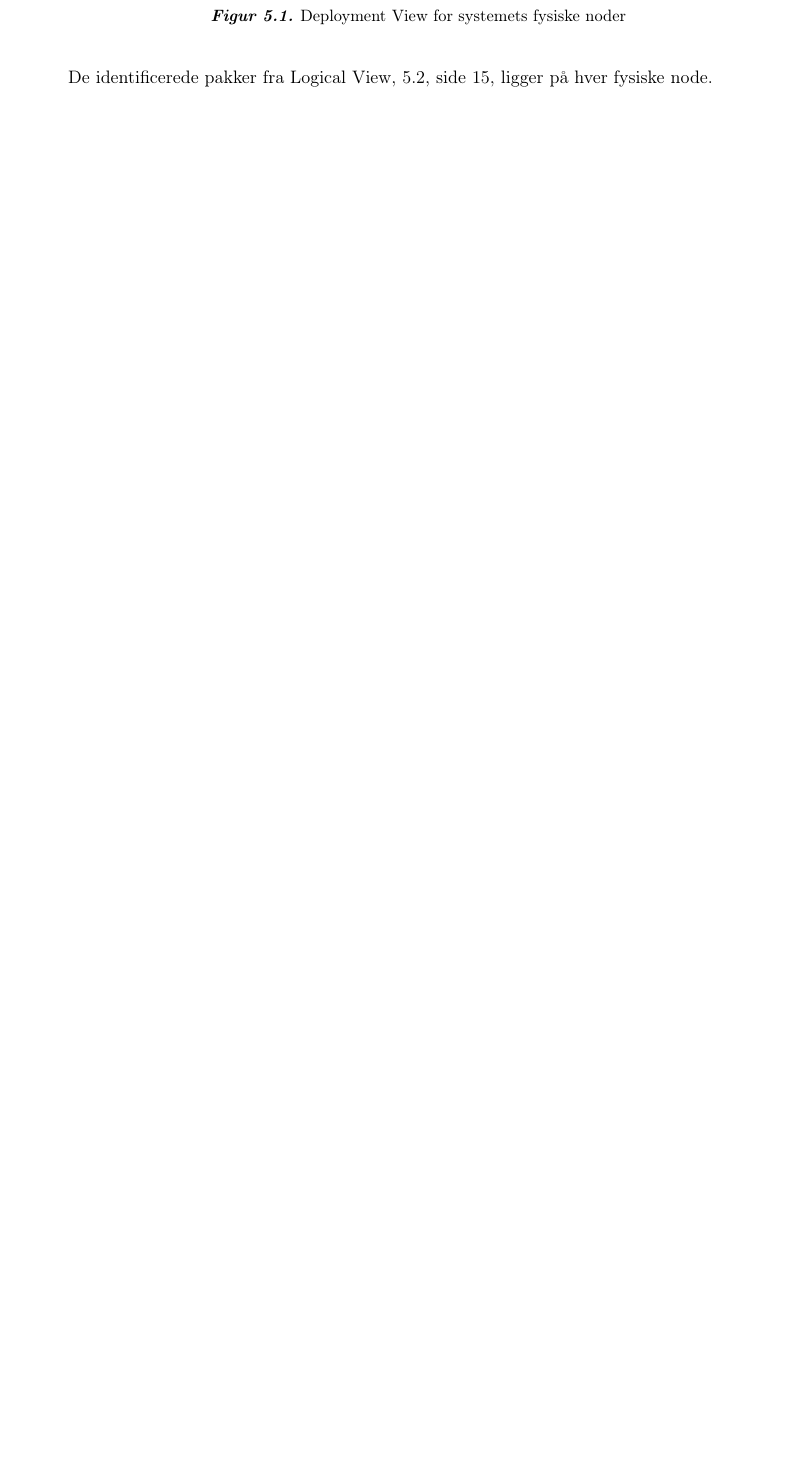
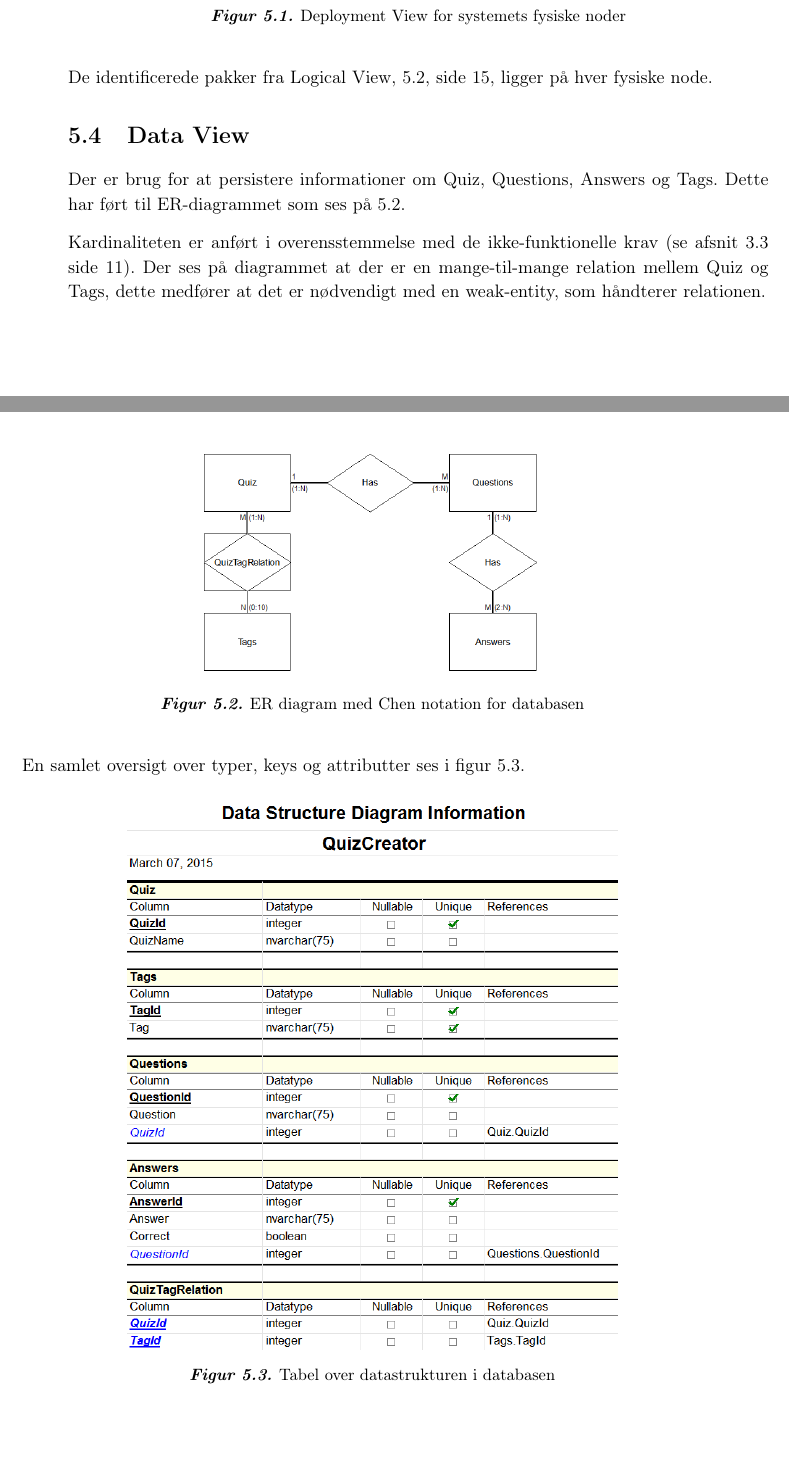
Before and after one commit to Karnich/I4PRJ4, a LaTeX book (Dokumentation/Master.tex, which reads Dokumentation/filer/systemarkitektur/dataView.tex): part of page 15 of 20 before the commit and two parts of pages 15 and 16 of 20 after it, the two joined at a grey line, cut so that both start at the same text, the shorter picture padded with empty space. Compiled offline with pdfLaTeX.

Commit message:
Added dataView.tex with pictures in PNG (LOL)

```diff
--- a/Dokumentation/filer/systemarkitektur/dataView.tex
+++ b/Dokumentation/filer/systemarkitektur/dataView.tex
@@ -1 +1,12 @@
 \section{Data View}
+
+Der er brug for at persistere informationer om Quiz, Questions, Answers og Tags. Dette har ført til ER-diagrammet som ses på \ref{fig:ERdiagram}.
+
+Kardinaliteten er anført i overensstemmelse med de ikke-funktionelle krav (se afsnit \ref{sec:nonFunctional} side \pageref{sec:nonFunctional}).
+Der ses på diagrammet at der er en mange-til-mange relation mellem Quiz og Tags, dette medfører at det er nødvendigt med en weak-entity, som håndterer relationen.
+
+\figur{0.5}{SystemArkitektur/ER_diagram}{ER diagram med Chen notation for databasen}{fig:ERdiagram}
+
+En samlet oversigt over typer, keys og attributter ses i figur \ref{fig:DataView}.
+
+\figur{0.7}{SystemArkitektur/DataStructureTable_QuizCreator}{Tabel over datastrukturen i databasen}{fig:DataView}
```
Also changed, not shown: Dokumentation/filer/systemarkitektur.tex (+1 -1 lines), Dokumentation/billeder/SystemArkitektur/ER_diagram.PNG, 2 other files.
